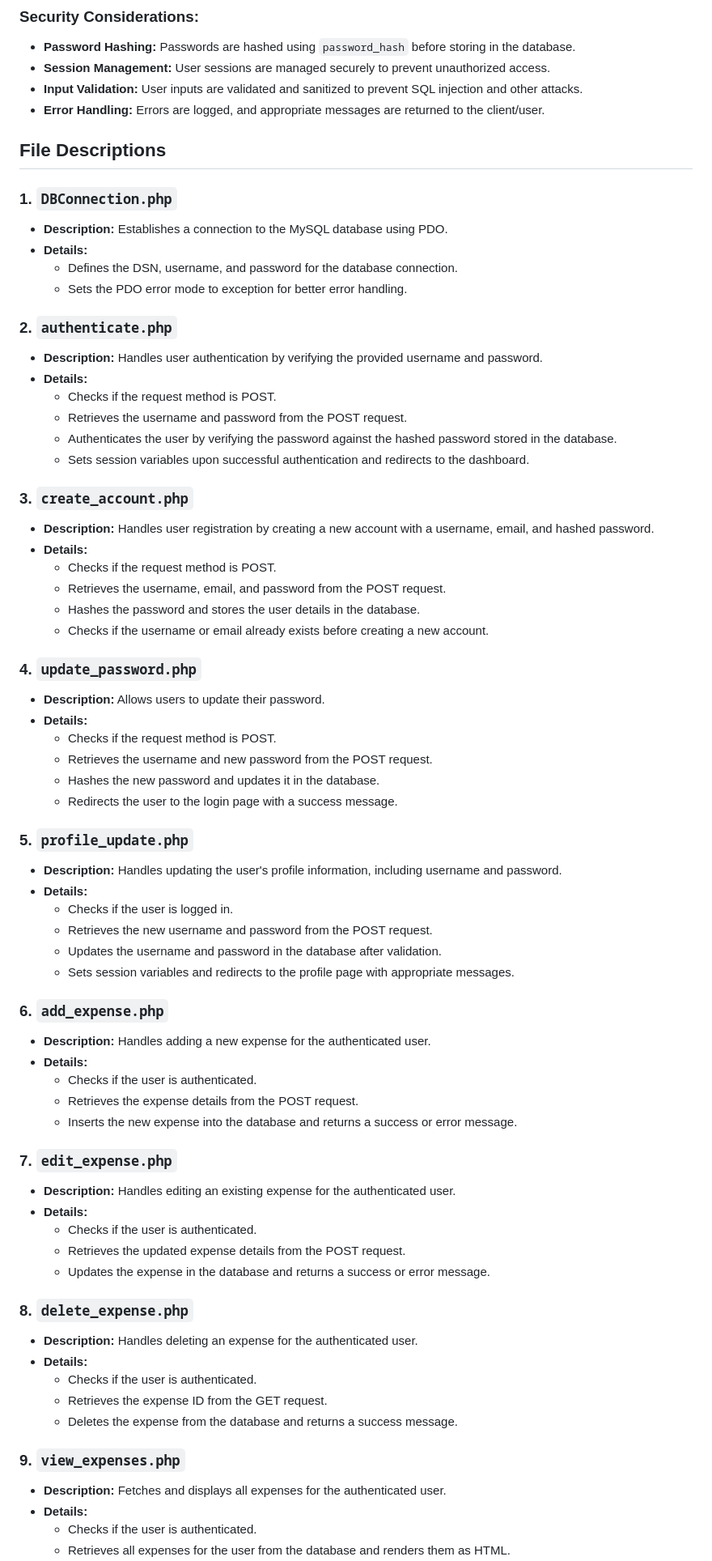
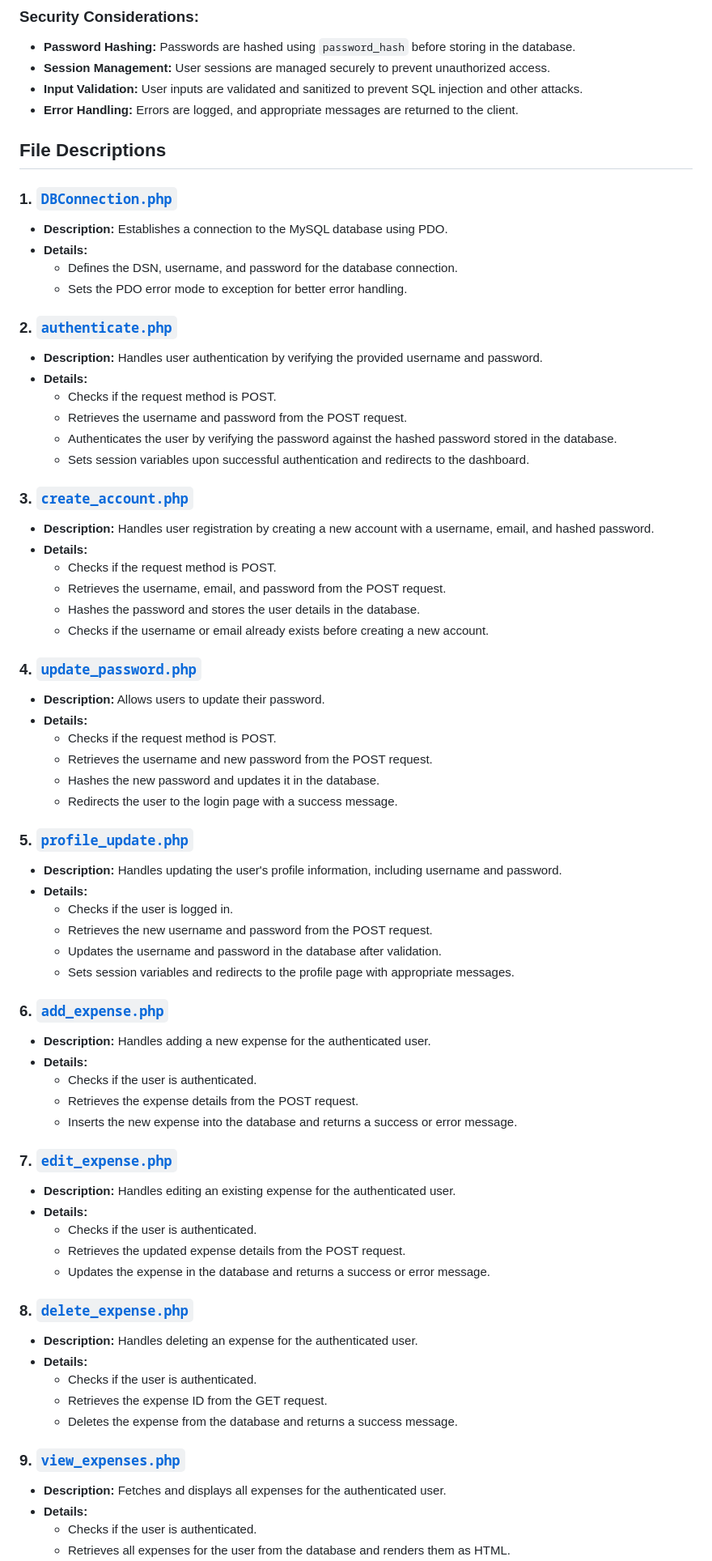
Before and after one commit to Cellie0320/personal_expense_tracker, a Markdown page: backend/README.md, the part around one of its changes. Shown at 81% size. GitHub-like rendering.

Commit message:
Update backend README for improved clarity and formatting of file descriptions

```diff
--- a/backend/README.md
+++ b/backend/README.md
@@ -14,17 +14,17 @@ The backend of the Personal Expense Tracker application is built using PHP and M
 - **Password Hashing:** Passwords are hashed using `password_hash` before storing in the database.
 - **Session Management:** User sessions are managed securely to prevent unauthorized access.
 - **Input Validation:** User inputs are validated and sanitized to prevent SQL injection and other attacks.
-- **Error Handling:** Errors are logged, and appropriate messages are returned to the client/user.
+- **Error Handling:** Errors are logged, and appropriate messages are returned to the client.
 
 ## File Descriptions
 
-### 1. `DBConnection.php`
+### 1. [`DBConnection.php`](DBConnection.php)
 - **Description:** Establishes a connection to the MySQL database using PDO.
 - **Details:**
   - Defines the DSN, username, and password for the database connection.
   - Sets the PDO error mode to exception for better error handling.
 
-### 2. `authenticate.php`
+### 2. [`authenticate.php`](authenticate.php)
 - **Description:** Handles user authentication by verifying the provided username and password.
 - **Details:**
   - Checks if the request method is POST.
@@ -32,7 +32,7 @@ The backend of the Personal Expense Tracker application is built using PHP and M
   - Authenticates the user by verifying the password against the hashed password stored in the database.
   - Sets session variables upon successful authentication and redirects to the dashboard.
 
-### 3. `create_account.php`
+### 3. [`create_account.php`](create_account.php)
 - **Description:** Handles user registration by creating a new account with a username, email, and hashed password.
 - **Details:**
   - Checks if the request method is POST.
@@ -40,7 +40,7 @@ The backend of the Personal Expense Tracker application is built using PHP and M
   - Hashes the password and stores the user details in the database.
   - Checks if the username or email already exists before creating a new account.
 
-### 4. `update_password.php`
+### 4. [`update_password.php`](update_password.php)
 - **Description:** Allows users to update their password.
 - **Details:**
   - Checks if the request method is POST.
@@ -48,7 +48,7 @@ The backend of the Personal Expense Tracker application is built using PHP and M
   - Hashes the new password and updates it in the database.
   - Redirects the user to the login page with a success message.
 
-### 5. `profile_update.php`
+### 5. [`profile_update.php`](profile_update.php)
 - **Description:** Handles updating the user's profile information, including username and password.
 - **Details:**
   - Checks if the user is logged in.
@@ -56,28 +56,28 @@ The backend of the Personal Expense Tracker application is built using PHP and M
   - Updates the username and password in the database after validation.
   - Sets session variables and redirects to the profile page with appropriate messages.
 
-### 6. `add_expense.php`
+### 6. [`add_expense.php`](add_expense.php)
 - **Description:** Handles adding a new expense for the authenticated user.
 - **Details:**
   - Checks if the user is authenticated.
   - Retrieves the expense details from the POST request.
   - Inserts the new expense into the database and returns a success or error message.
 
-### 7. `edit_expense.php`
+### 7. [`edit_expense.php`](edit_expense.php)
 - **Description:** Handles editing an existing expense for the authenticated user.
 - **Details:**
   - Checks if the user is authenticated.
   - Retrieves the updated expense details from the POST request.
   - Updates the expense in the database and returns a success or error message.
 
-### 8. `delete_expense.php`
+### 8. [`delete_expense.php`](delete_expense.php)
 - **Description:** Handles deleting an expense for the authenticated user.
 - **Details:**
   - Checks if the user is authenticated.
   - Retrieves the expense ID from the GET request.
   - Deletes the expense from the database and returns a success message.
 
-### 9. `view_expenses.php`
+### 9. [`view_expenses.php`](view_expenses.php)
 - **Description:** Fetches and displays all expenses for the authenticated user.
 - **Details:**
   - Checks if the user is authenticated.
```
Also changed, not shown: other parts of backend/README.md (+7 -7 lines).
